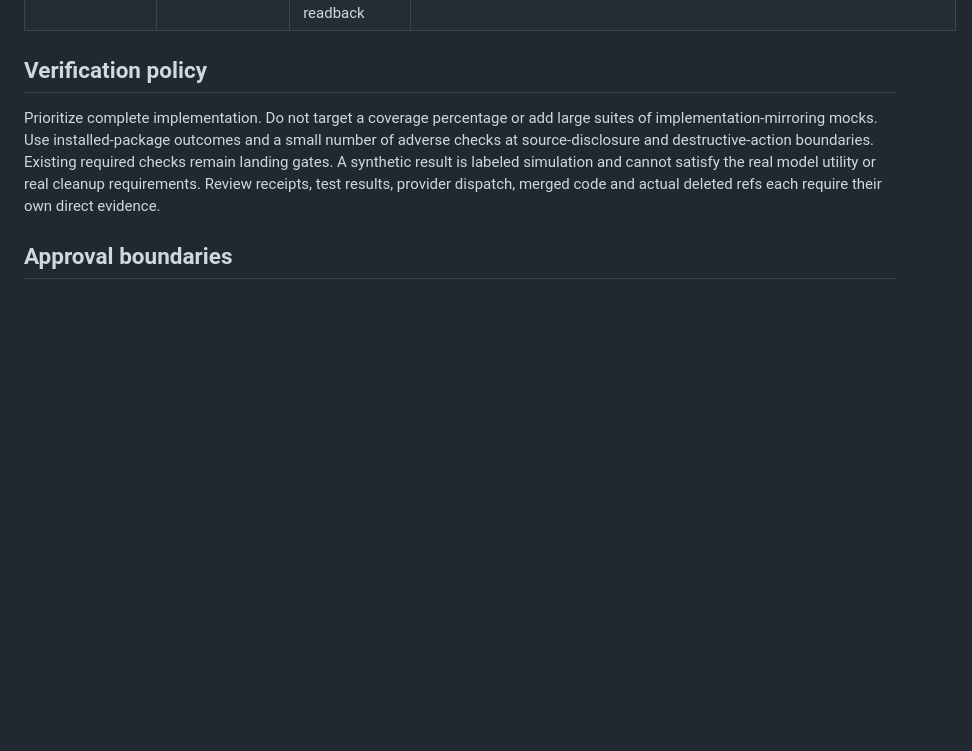
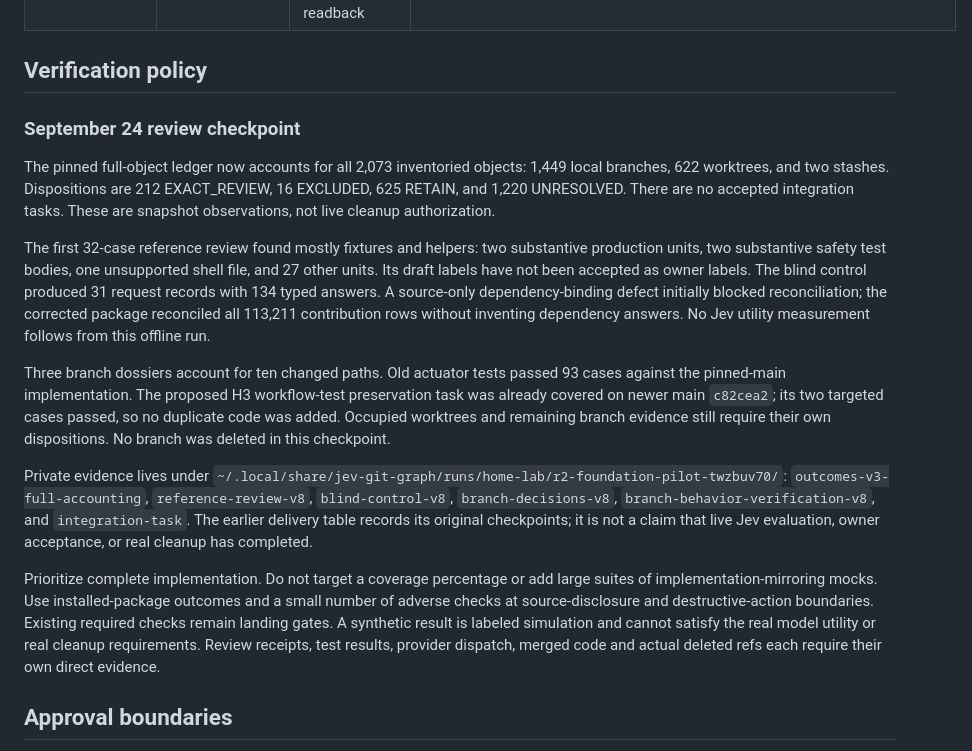
Before and after one commit to CondorCommodore/jev-git-graph, a Markdown page: docs/outcome-delivery-ledger.md, the part around the change. GitHub-like rendering; blank space fills up the shorter version.

```diff
--- a/docs/outcome-delivery-ledger.md
+++ b/docs/outcome-delivery-ledger.md
@@ -46,6 +46,36 @@ evidence.
 
 ## Verification policy
 
+### September 24 review checkpoint
+
+The pinned full-object ledger now accounts for all 2,073 inventoried objects:
+1,449 local branches, 622 worktrees, and two stashes. Dispositions are 212
+EXACT_REVIEW, 16 EXCLUDED, 625 RETAIN, and 1,220 UNRESOLVED. There are no
+accepted integration tasks. These are snapshot observations, not live cleanup
+authorization.
+
+The first 32-case reference review found mostly fixtures and helpers: two
+substantive production units, two substantive safety test bodies, one unsupported
+shell file, and 27 other units. Its draft labels have not been accepted as owner
+labels. The blind control produced 31 request records with 134 typed answers.
+A source-only dependency-binding defect initially blocked reconciliation; the
+corrected package reconciled all 113,211 contribution rows without inventing
+dependency answers. No Jev utility measurement follows from this offline run.
+
+Three branch dossiers account for ten changed paths. Old actuator tests passed
+93 cases against the pinned-main implementation. The proposed H3 workflow-test
+preservation task was already covered on newer main `c82cea2`; its two targeted
+cases passed, so no duplicate code was added. Occupied worktrees and remaining
+branch evidence still require their own dispositions. No branch was deleted in
+this checkpoint.
+
+Private evidence lives under
+`~/.local/share/jev-git-graph/runs/home-lab/r2-foundation-pilot-twzbuv70/`:
+`outcomes-v3-full-accounting`, `reference-review-v8`, `blind-control-v8`,
+`branch-decisions-v8`, `branch-behavior-verification-v8`, and `integration-task`.
+The earlier delivery table records its original checkpoints; it is not a claim
+that live Jev evaluation, owner acceptance, or real cleanup has completed.
+
 Prioritize complete implementation. Do not target a coverage percentage or add
 large suites of implementation-mirroring mocks. Use installed-package outcomes
 and a small number of adverse checks at source-disclosure and destructive-action
```
Also changed, not shown: README.md (+8 -0 lines).
